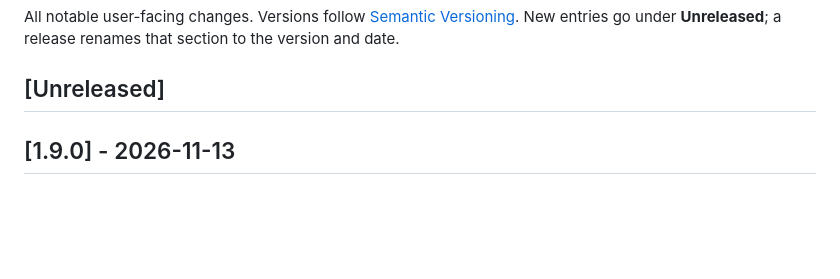
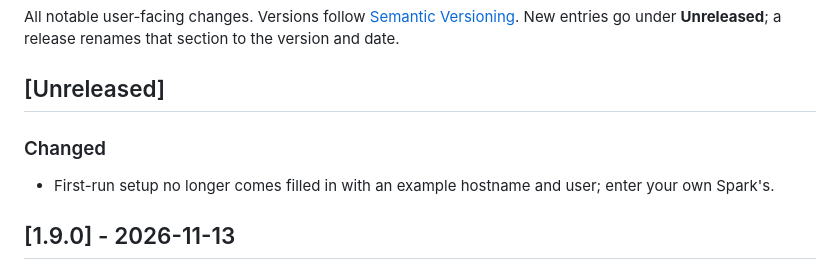
Before and after one commit to abhilashiig/spark-control, a Markdown page: CHANGELOG.md, the part around the change. Drawn GitHub-style; blank space fills up the shorter version.

```diff
--- a/CHANGELOG.md
+++ b/CHANGELOG.md
@@ -4,6 +4,9 @@ All notable user-facing changes. Versions follow [Semantic Versioning](https://s
 New entries go under **Unreleased**; a release renames that section to the version and date.
 
 ## [Unreleased]
+
+### Changed
+- First-run setup no longer comes filled in with an example hostname and user; enter your own Spark's.
 
 ## [1.9.0] - 2026-11-13
 
```
Also changed, not shown: README.md (+114 -75 lines), docs/icon.png (added), docs/screenshots/chat.png (added), docs/screenshots/models.png (added), 4 other files.
